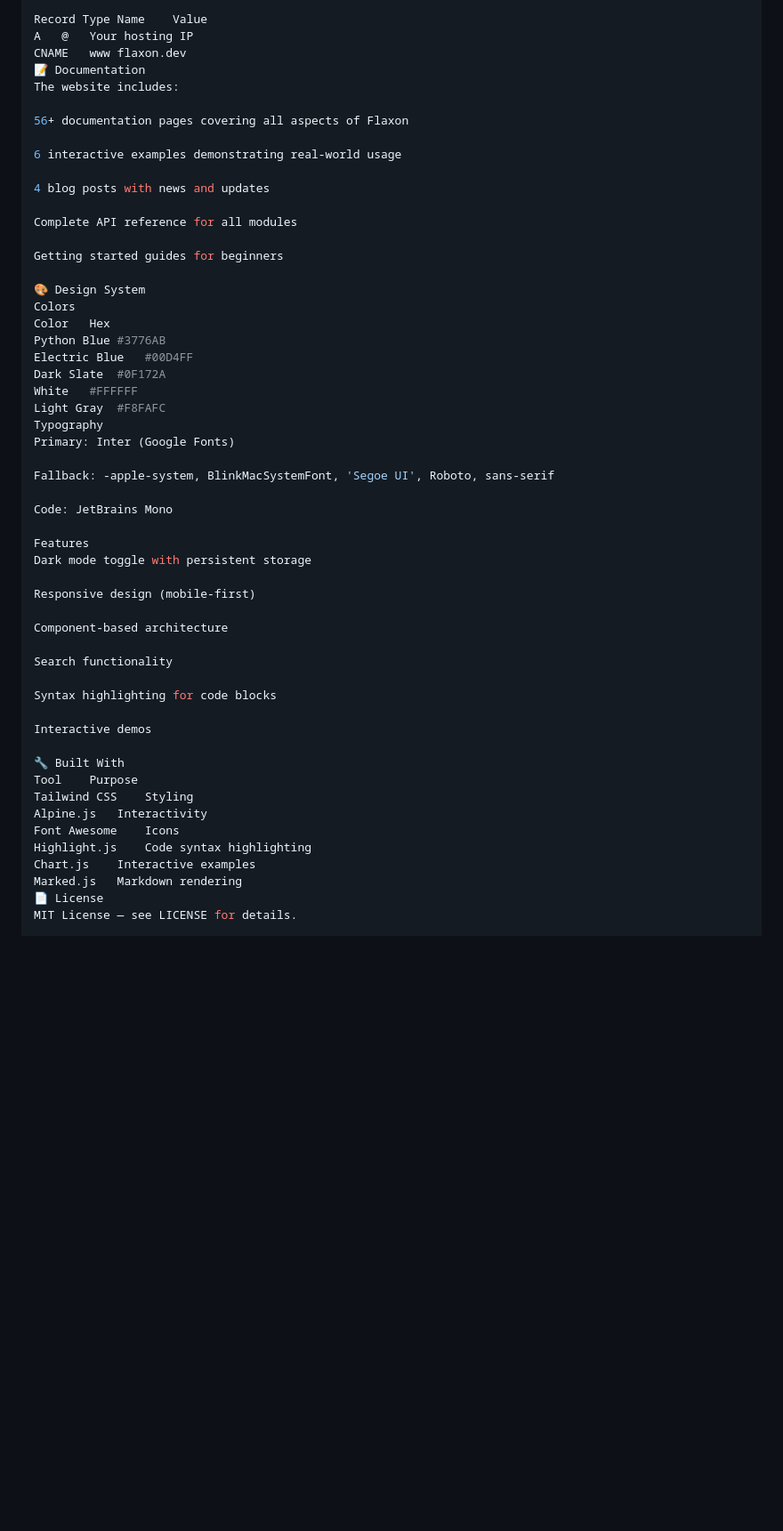
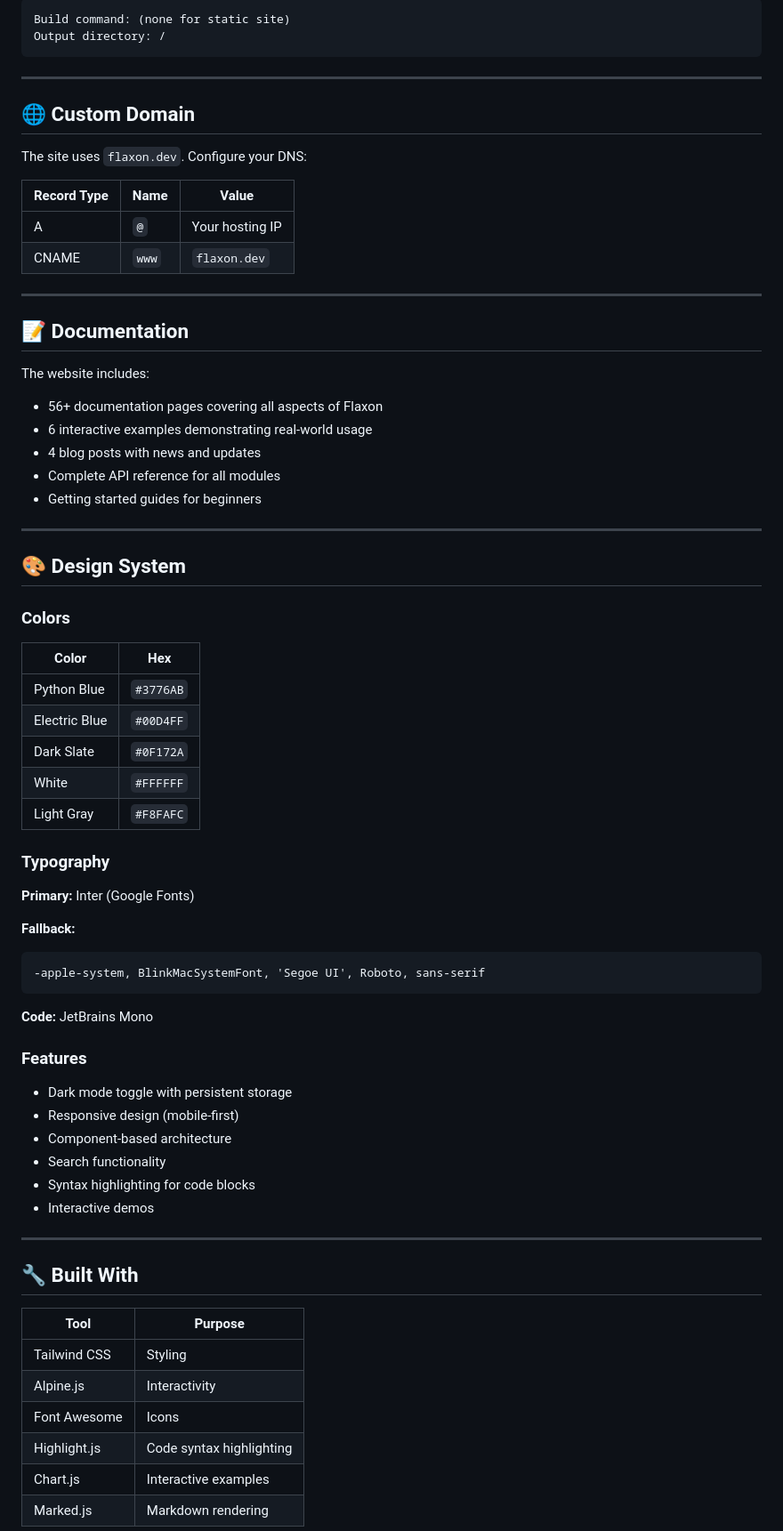
Before and after one commit to Flaxon-Labs/flaxon-website, a Markdown page: README.md, the part around one of its changes. Shown at 89% size. GitHub-like rendering; blank space fills up the shorter version.

````diff
--- a/README.md
+++ b/README.md
@@ -95,56 +105,77 @@ The site uses flaxon.dev. Configure your DNS:
 
-Record Type	Name	Value
-A	@	Your hosting IP
-CNAME	www	flaxon.dev
-📝 Documentation
+```text
+Build command: (none for static site)
+Output directory: /
+```
+
+---
+
+## 🌐 Custom Domain
+
+The site uses `flaxon.dev`. Configure your DNS:
+
+| Record Type | Name  | Value           |
+| ----------- | ----- | --------------- |
+| A           | `@`   | Your hosting IP |
+| CNAME       | `www` | `flaxon.dev`    |
+
+---
+
+## 📝 Documentation
+
 The website includes:
 
-56+ documentation pages covering all aspects of Flaxon
+* 56+ documentation pages covering all aspects of Flaxon
+* 6 interactive examples demonstrating real-world usage
+* 4 blog posts with news and updates
+* Complete API reference for all modules
+* Getting started guides for beginners
 
-6 interactive examples demonstrating real-world usage
+---
 
-4 blog posts with news and updates
+## 🎨 Design System
 
-Complete API reference for all modules
+### Colors
 
-Getting started guides for beginners
+| Color         | Hex       |
+| ------------- | --------- |
+| Python Blue   | `#3776AB` |
+| Electric Blue | `#00D4FF` |
+| Dark Slate    | `#0F172A` |
+| White         | `#FFFFFF` |
+| Light Gray    | `#F8FAFC` |
 
-🎨 Design System
-Colors
-Color	Hex
-Python Blue	#3776AB
-Electric Blue	#00D4FF
-Dark Slate	#0F172A
-White	#FFFFFF
-Light Gray	#F8FAFC
-Typography
-Primary: Inter (Google Fonts)
+### Typography
 
-Fallback: -apple-system, BlinkMacSystemFont, 'Segoe UI', Roboto, sans-serif
+**Primary:** Inter (Google Fonts)
 
-Code: JetBrains Mono
+**Fallback:**
 
-Features
-Dark mode toggle with persistent storage
+```text
+-apple-system, BlinkMacSystemFont, 'Segoe UI', Roboto, sans-serif
+```
 
-Responsive design (mobile-first)
+**Code:** JetBrains Mono
 
-Component-based architecture
+### Features
 
-Search functionality
+* Dark mode toggle with persistent storage
+* Responsive design (mobile-first)
+* Component-based architecture
+* Search functionality
+* Syntax highlighting for code blocks
+* Interactive demos
 
-Syntax highlighting for code blocks
+---
 
-Interactive demos
+## 🔧 Built With
 
-🔧 Built With
-Tool	Purpose
-Tailwind CSS	Styling
-Alpine.js	Interactivity
-Font Awesome	Icons
-Highlight.js	Code syntax highlighting
-Chart.js	Interactive examples
-Marked.js	Markdown rendering
-📄 License
-MIT License — see LICENSE for details.
+| Tool         | Purpose                  |
+| ------------ | ------------------------ |
+| Tailwind CSS | Styling                  |
+| Alpine.js    | Interactivity            |
+| Font Awesome | Icons                    |
+| Highlight.js | Code syntax highlighting |
+| Chart.js     | Interactive examples     |
+| Marked.js    | Markdown rendering       |
 
````
Also changed, not shown: other parts of README.md (+61 -42 lines).
